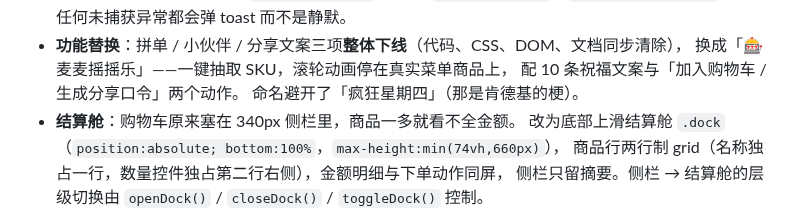
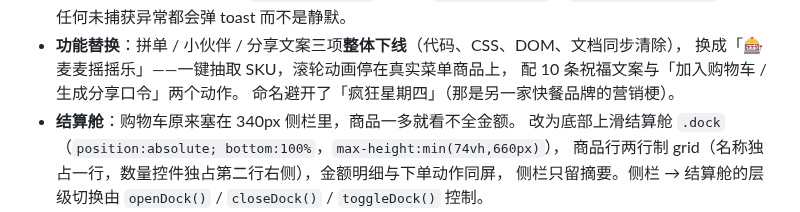
Before and after one commit to Huangxxuan/mcd-savings-skill, a Markdown page: workbuddy.md, the part around the change. GitHub-like rendering.

Commit message:
compliance: 命名说明去掉竞品品牌名

```diff
--- a/workbuddy.md
+++ b/workbuddy.md
@@ -157,7 +157,7 @@ CSS 3D（perspective + preserve-3d 卡片、祝福卡 rotateY 翻转）、五大
 - **功能替换**：拼单 / 小伙伴 / 分享文案三项**整体下线**（代码、CSS、DOM、文档同步清除），
   换成「🎰 麦麦摇摇乐」——一键抽取 SKU，滚轮动画停在真实菜单商品上，
   配 10 条祝福文案与「加入购物车 / 生成分享口令」两个动作。
-  命名避开了「疯狂星期四」（那是肯德基的梗）。
+  命名避开了「疯狂星期四」（那是另一家快餐品牌的营销梗）。
 - **结算舱**：购物车原来塞在 340px 侧栏里，商品一多就看不全金额。
   改为底部上滑结算舱 `.dock`（`position:absolute; bottom:100%`，`max-height:min(74vh,660px)`），
   商品行两行制 grid（名称独占一行，数量控件独占第二行右侧），金额明细与下单动作同屏，
```
